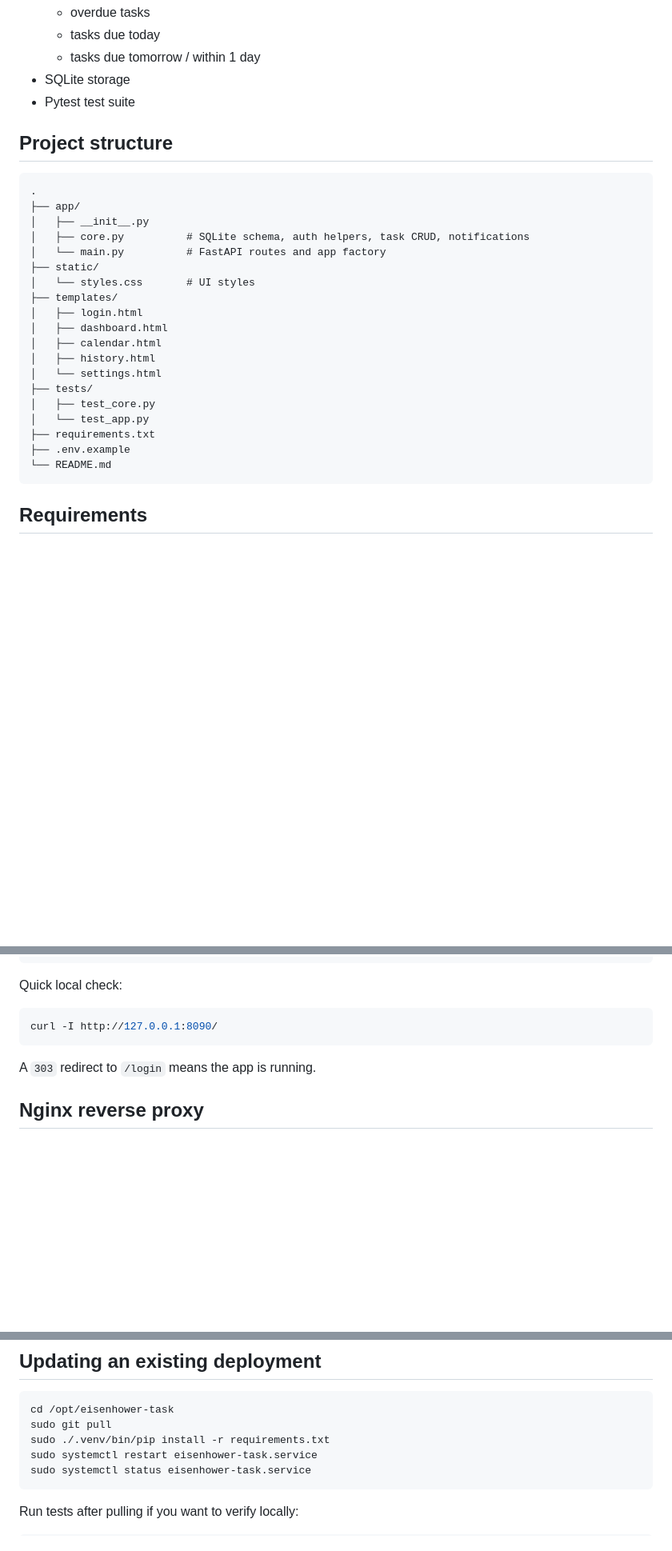
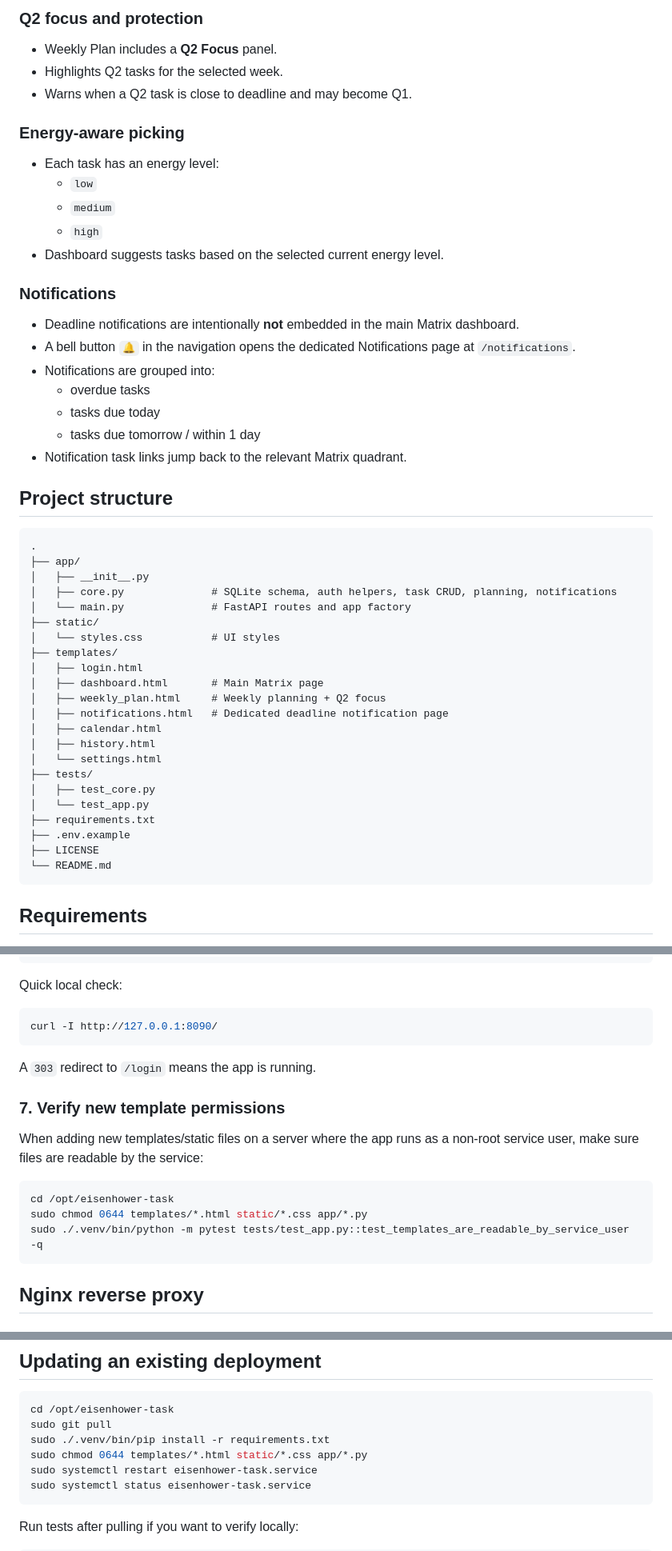
Before and after one commit to Thailee2710/Personal-task-tracker-Eisenhower, a Markdown page: README.md, 3 parts joined by grey strips. Shown at 80% size. GitHub-like rendering; blank space fills up the shorter version.

````diff
--- a/README.md
+++ b/README.md
@@ -28,8 +64,26 @@ The app is designed for small VPS deployments: minimal dependencies, no database
+### Q2 focus and protection
+
+- Weekly Plan includes a **Q2 Focus** panel.
+- Highlights Q2 tasks for the selected week.
+- Warns when a Q2 task is close to deadline and may become Q1.
+
+### Energy-aware picking
+
+- Each task has an energy level:
+  - `low`
+  - `medium`
+  - `high`
+- Dashboard suggests tasks based on the selected current energy level.
+
+### Notifications
+
+- Deadline notifications are intentionally **not** embedded in the main Matrix dashboard.
+- A bell button `🔔` in the navigation opens the dedicated Notifications page at `/notifications`.
+- Notifications are grouped into:
   - overdue tasks
   - tasks due today
   - tasks due tomorrow / within 1 day
-- SQLite storage
-- Pytest test suite
+- Notification task links jump back to the relevant Matrix quadrant.
 
 ## Project structure
 
@@ -37,13 +91,15 @@ The app is designed for small VPS deployments: minimal dependencies, no database
 .
 ├── app/
 │   ├── __init__.py
-│   ├── core.py          # SQLite schema, auth helpers, task CRUD, notifications
-│   └── main.py          # FastAPI routes and app factory
+│   ├── core.py              # SQLite schema, auth helpers, task CRUD, planning, notifications
+│   └── main.py              # FastAPI routes and app factory
 ├── static/
-│   └── styles.css       # UI styles
+│   └── styles.css           # UI styles
 ├── templates/
 │   ├── login.html
-│   ├── dashboard.html
+│   ├── dashboard.html       # Main Matrix page
+│   ├── weekly_plan.html     # Weekly planning + Q2 focus
+│   ├── notifications.html   # Dedicated deadline notification page
 │   ├── calendar.html
 │   ├── history.html
 │   └── settings.html
@@ -52,6 +108,7 @@ The app is designed for small VPS deployments: minimal dependencies, no database
 │   └── test_app.py
 ├── requirements.txt
 ├── .env.example
+├── LICENSE
 └── README.md
 ```
 
@@ -243,6 +324,16 @@ curl -I http://127.0.0.1:8090/
 
 A `303` redirect to `/login` means the app is running.
 
+### 7. Verify new template permissions
+
+When adding new templates/static files on a server where the app runs as a non-root service user, make sure files are readable by the service:
+
+```bash
+cd /opt/eisenhower-task
+sudo chmod 0644 templates/*.html static/*.css app/*.py
+sudo ./.venv/bin/python -m pytest tests/test_app.py::test_templates_are_readable_by_service_user -q
+```
+
 ## Nginx reverse proxy
 
 ### Option A: Simple reverse proxy
@@ -316,6 +407,7 @@ Without HTTPS, passwords are sent over plain HTTP. Use SSH tunnel or HTTPS for l
 cd /opt/eisenhower-task
 sudo git pull
 sudo ./.venv/bin/pip install -r requirements.txt
+sudo chmod 0644 templates/*.html static/*.css app/*.py
 sudo systemctl restart eisenhower-task.service
 sudo systemctl status eisenhower-task.service
 ```
````
Also changed, not shown: other parts of README.md (+79 -18 lines).
